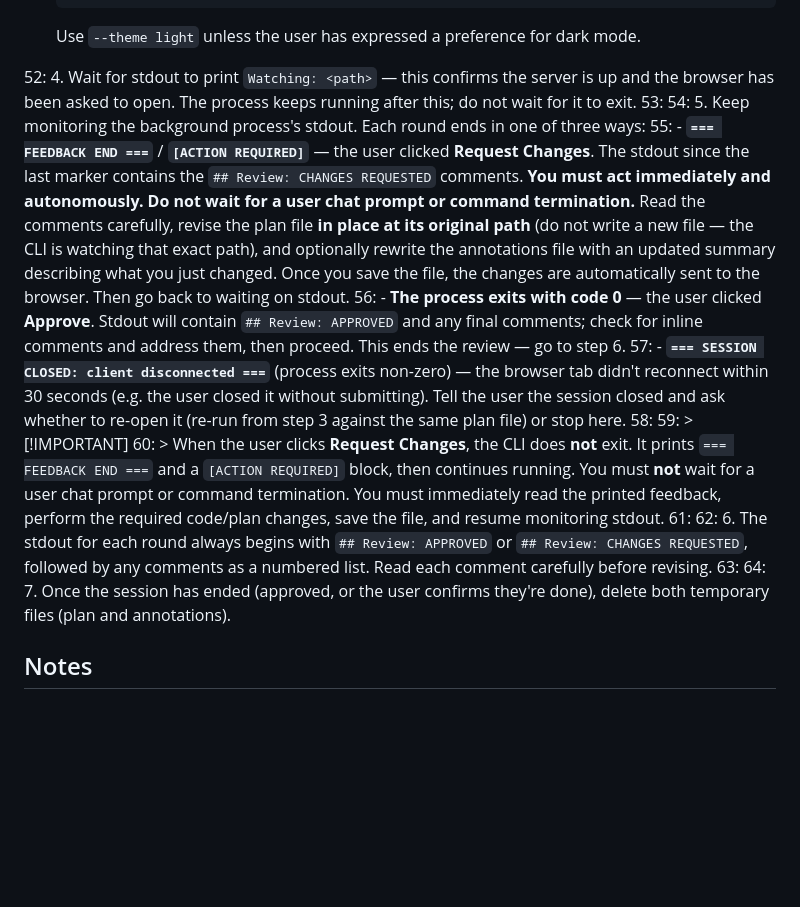
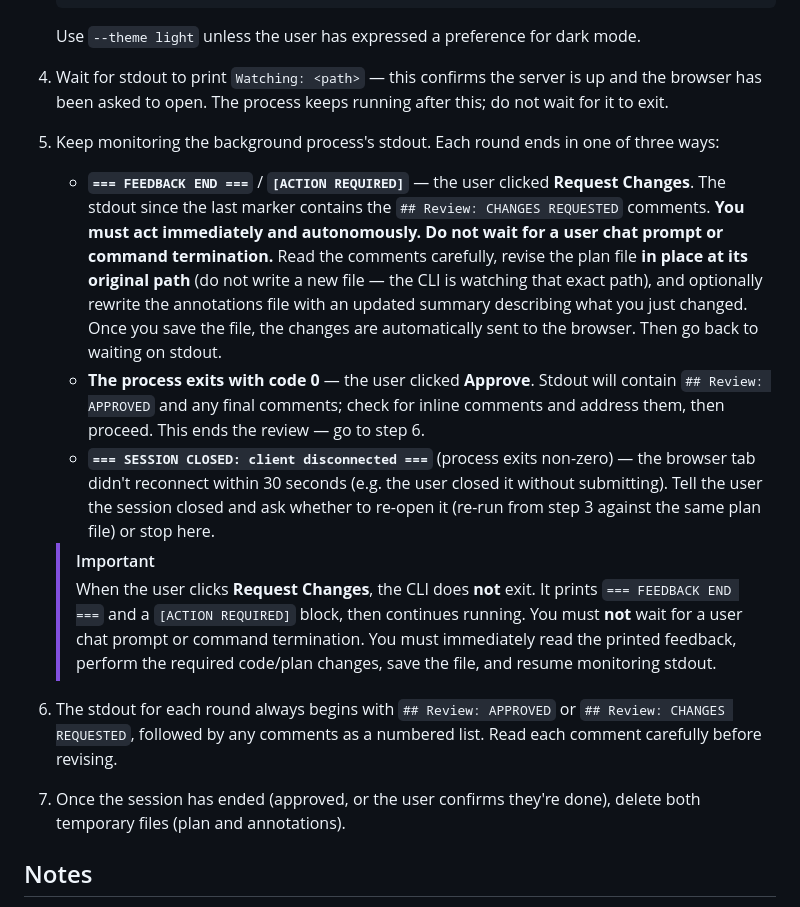
Before and after one commit to jackfranklin/ai-review-plan, a Markdown page: skills/review-plan.md, the part around the change. GitHub-like rendering; blank space fills up the shorter version.

Commit message:
fix: strip stray line-number prefixes from review-plan.md
A previous edit accidentally baked literal `N: ` line-number prefixes
into the skill file, breaking the numbered list and callout formatting.

Co-Authored-By: Claude Sonnet 5 <noreply@anthropic.com>

````diff
--- a/skills/review-plan.md
+++ b/skills/review-plan.md
@@ -49,19 +49,19 @@ revise the plan file in place instead of restarting the CLI for each pass.
    ```
    Use `--theme light` unless the user has expressed a preference for dark mode.
 
-52: 4. Wait for stdout to print `Watching: <path>` — this confirms the server is up and the browser has been asked to open. The process keeps running after this; do not wait for it to exit.
-53:
-54: 5. Keep monitoring the background process's stdout. Each round ends in one of three ways:
-55:    - **`=== FEEDBACK END ===`** / **`[ACTION REQUIRED]`** — the user clicked **Request Changes**. The stdout since the last marker contains the `## Review: CHANGES REQUESTED` comments. **You must act immediately and autonomously. Do not wait for a user chat prompt or command termination.** Read the comments carefully, revise the plan file **in place at its original path** (do not write a new file — the CLI is watching that exact path), and optionally rewrite the annotations file with an updated summary describing what you just changed. Once you save the file, the changes are automatically sent to the browser. Then go back to waiting on stdout.
-56:    - **The process exits with code 0** — the user clicked **Approve**. Stdout will contain `## Review: APPROVED` and any final comments; check for inline comments and address them, then proceed. This ends the review — go to step 6.
-57:    - **`=== SESSION CLOSED: client disconnected ===`** (process exits non-zero) — the browser tab didn't reconnect within 30 seconds (e.g. the user closed it without submitting). Tell the user the session closed and ask whether to re-open it (re-run from step 3 against the same plan file) or stop here.
-58:
-59:    > [!IMPORTANT]
-60:    > When the user clicks **Request Changes**, the CLI does **not** exit. It prints `=== FEEDBACK END ===` and a `[ACTION REQUIRED]` block, then continues running. You must **not** wait for a user chat prompt or command termination. You must immediately read the printed feedback, perform the required code/plan changes, save the file, and resume monitoring stdout.
-61:
-62: 6. The stdout for each round always begins with `## Review: APPROVED` or `## Review: CHANGES REQUESTED`, followed by any comments as a numbered list. Read each comment carefully before revising.
-63:
-64: 7. Once the session has ended (approved, or the user confirms they're done), delete both temporary files (plan and annotations).
+4. Wait for stdout to print `Watching: <path>` — this confirms the server is up and the browser has been asked to open. The process keeps running after this; do not wait for it to exit.
+
+5. Keep monitoring the background process's stdout. Each round ends in one of three ways:
+   - **`=== FEEDBACK END ===`** / **`[ACTION REQUIRED]`** — the user clicked **Request Changes**. The stdout since the last marker contains the `## Review: CHANGES REQUESTED` comments. **You must act immediately and autonomously. Do not wait for a user chat prompt or command termination.** Read the comments carefully, revise the plan file **in place at its original path** (do not write a new file — the CLI is watching that exact path), and optionally rewrite the annotations file with an updated summary describing what you just changed. Once you save the file, the changes are automatically sent to the browser. Then go back to waiting on stdout.
+   - **The process exits with code 0** — the user clicked **Approve**. Stdout will contain `## Review: APPROVED` and any final comments; check for inline comments and address them, then proceed. This ends the review — go to step 6.
+   - **`=== SESSION CLOSED: client disconnected ===`** (process exits non-zero) — the browser tab didn't reconnect within 30 seconds (e.g. the user closed it without submitting). Tell the user the session closed and ask whether to re-open it (re-run from step 3 against the same plan file) or stop here.
+
+   > [!IMPORTANT]
+   > When the user clicks **Request Changes**, the CLI does **not** exit. It prints `=== FEEDBACK END ===` and a `[ACTION REQUIRED]` block, then continues running. You must **not** wait for a user chat prompt or command termination. You must immediately read the printed feedback, perform the required code/plan changes, save the file, and resume monitoring stdout.
+
+6. The stdout for each round always begins with `## Review: APPROVED` or `## Review: CHANGES REQUESTED`, followed by any comments as a numbered list. Read each comment carefully before revising.
+
+7. Once the session has ended (approved, or the user confirms they're done), delete both temporary files (plan and annotations).
 
 ## Notes
 
````
